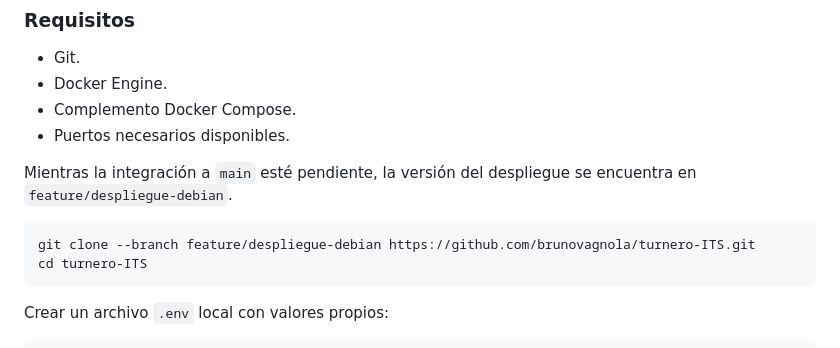
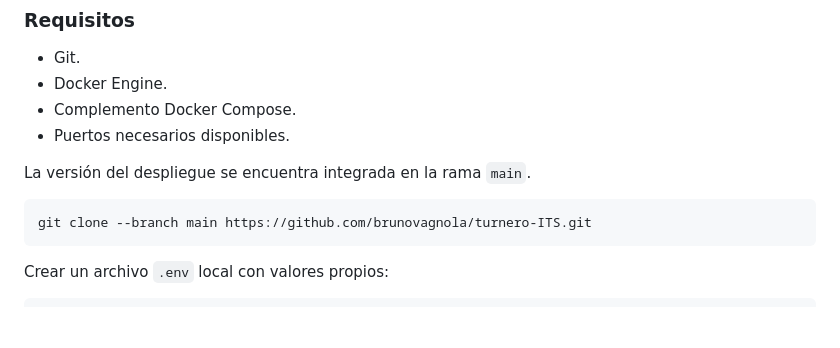
Before and after one commit to brunovagnola/turnero-ITS, a Markdown page: README.md, the part around the change. Rendered like a GitHub page; blank space fills up the shorter version.

Commit message:
docs: actualizar clonación tras integrar despliegue en main
Updated deployment version information and branch reference.

````diff
--- a/README.md
+++ b/README.md
@@ -80,11 +80,10 @@ turnero-ITS/
 - Complemento Docker Compose.
 - Puertos necesarios disponibles.
 
-Mientras la integración a `main` esté pendiente, la versión del despliegue se encuentra en `feature/despliegue-debian`.
+La versión del despliegue se encuentra integrada en la rama `main`.
 
 ```bash
-git clone --branch feature/despliegue-debian https://github.com/brunovagnola/turnero-ITS.git
-cd turnero-ITS
+git clone --branch main https://github.com/brunovagnola/turnero-ITS.git
 ```
 
 Crear un archivo `.env` local con valores propios:
````
